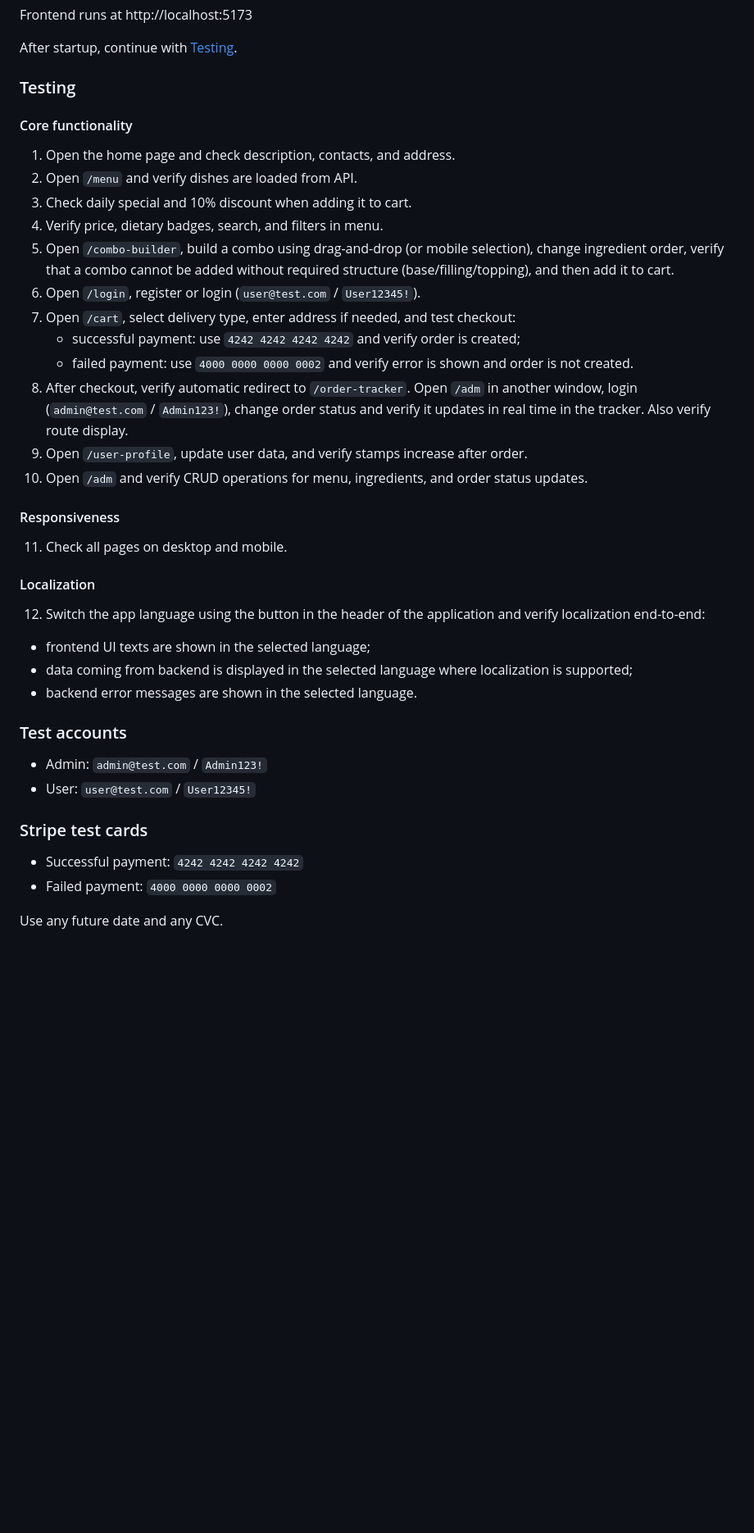
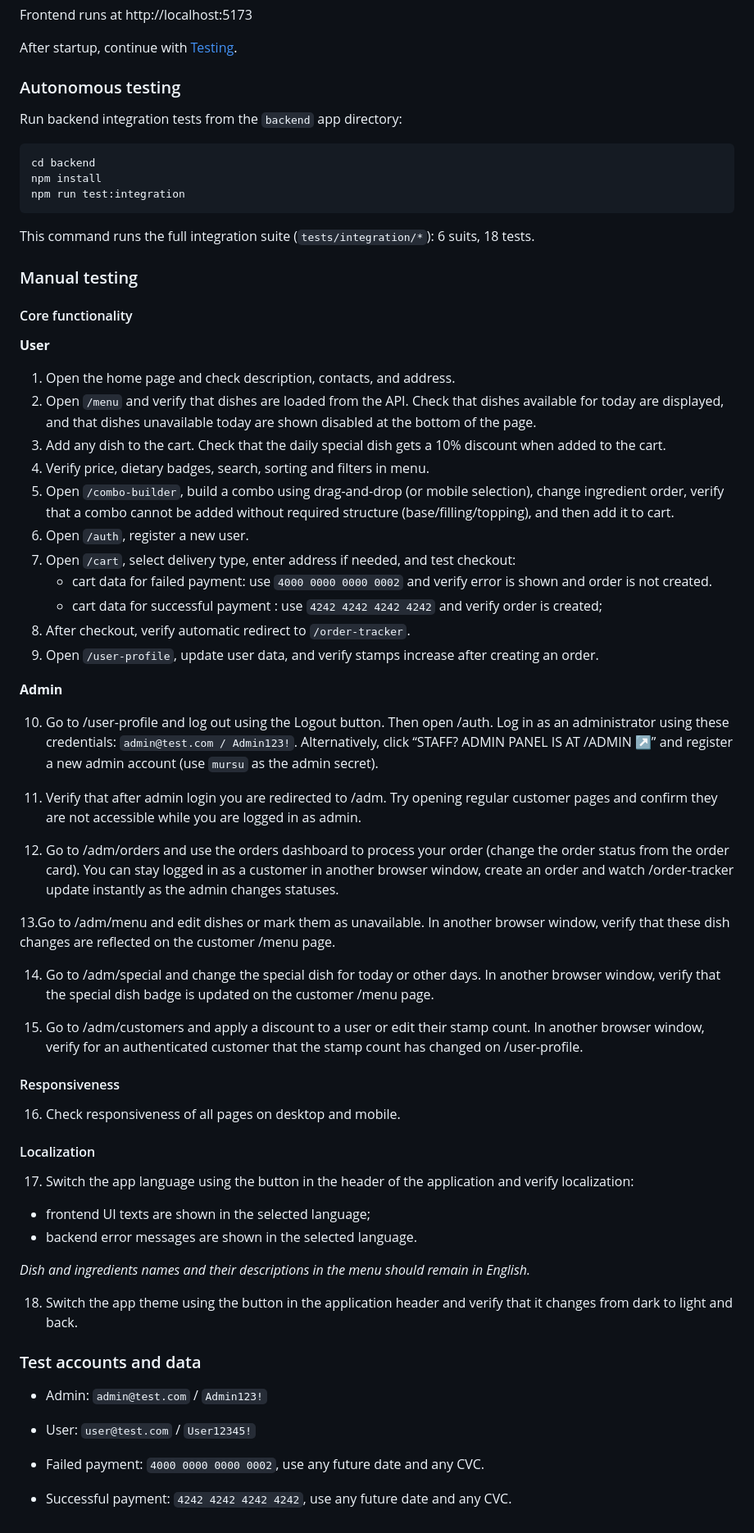
Before and after one commit to x-bananer/mursu-sushi-restaurant, a Markdown page: README.md, the part around one of its changes. Shown at 82% size. GitHub-like rendering; blank space fills up the shorter version.

````diff
--- a/README.md
+++ b/README.md
@@ -212,43 +217,71 @@ Frontend runs at http://localhost:5173
 
 After startup, continue with [Testing](#testing).
 
-### Testing
+### Autonomous testing
+
+Run backend integration tests from the `backend` app directory:
+
+```bash
+cd backend
+npm install
+npm run test:integration
+```
+
+This command runs the full integration suite (`tests/integration/*`): 6 suits, 18 tests.
+
+### Manual testing
 
 #### Core functionality
 
+**User**
+
 1. Open the home page and check description, contacts, and address.
-2. Open `/menu` and verify dishes are loaded from API.
-3. Check daily special and 10% discount when adding it to cart.
-4. Verify price, dietary badges, search, and filters in menu.
+2. Open `/menu` and verify that dishes are loaded from the API. Check that dishes available for today are displayed, and that dishes unavailable today are shown disabled at the bottom of the page.
+3. Add any dish to the cart. Check that the daily special dish gets a 10% discount when added to the cart.
+4. Verify price, dietary badges, search, sorting and filters in menu.
 5. Open `/combo-builder`, build a combo using drag-and-drop (or mobile selection), change ingredient order, verify that a combo cannot be added without required structure (base/filling/topping), and then add it to cart.
-6. Open `/login`, register or login (`user@test.com` / `User12345!`).
+6. Open `/auth`, register a new user.
 7. Open `/cart`, select delivery type, enter address if needed, and test checkout:
-   - successful payment: use `4242 4242 4242 4242` and verify order is created;
-   - failed payment: use `4000 0000 0000 0002` and verify error is shown and order is not created.
-8. After checkout, verify automatic redirect to `/order-tracker`. Open `/adm` in another window, login (`admin@test.com` / `Admin123!`), change order status and verify it updates in real time in the tracker. Also verify route display.
-9. Open `/user-profile`, update user data, and verify stamps increase after order.
-10. Open `/adm` and verify CRUD operations for menu, ingredients, and order status updates.
+   - cart data for failed payment: use `4000 0000 0000 0002` and verify error is shown and order is not created.
+   - cart data for successful payment : use `4242 4242 4242 4242` and verify order is created;
+8. After checkout, verify automatic redirect to `/order-tracker`.
+9. Open `/user-profile`, update user data, and verify stamps increase after creating an order.
+
+**Admin**
+
+10. Go to /user-profile and log out using the Logout button. Then open /auth. Log in as an administrator using these credentials: `admin@test.com / Admin123!`. Alternatively, click “STAFF? ADMIN PANEL IS AT /ADMIN ↗” and register a new admin account (use `mursu` as the admin secret).
+
+11. Verify that after admin login you are redirected to /adm. Try opening regular customer pages and confirm they are not accessible while you are logged in as admin.
+
+12. Go to /adm/orders and use the orders dashboard to process your order (change the order status from the order card). You can stay logged in as a customer in another browser window, create an order and watch /order-tracker update instantly as the admin changes statuses.
+
+13.Go to /adm/menu and edit dishes or mark them as unavailable.
+In another browser window, verify that these dish changes are reflected on the customer /menu page.
+
+14. Go to /adm/special and change the special dish for today or other days.
+In another browser window, verify that the special dish badge is updated on the customer /menu page.
+
+15. Go to /adm/customers and apply a discount to a user or edit their stamp count.
+In another browser window, verify for an authenticated customer that the stamp count has changed on /user-profile.
 
 #### Responsiveness
 
-11. Check all pages on desktop and mobile.
+16. Check responsiveness of all pages on desktop and mobile.
 
 #### Localization
 
-12. Switch the app language using the button in the header of the application and verify localization end-to-end:
+17. Switch the app language using the button in the header of the application and verify localization:
    - frontend UI texts are shown in the selected language;
-   - data coming from backend is displayed in the selected language where localization is supported;
    - backend error messages are shown in the selected language.
 
+*Dish and ingredients names and their descriptions in the menu should remain in English.*
 
-### Test accounts
+18. Switch the app theme using the button in the application header and verify that it changes from dark to light and back.
+
+### Test accounts and data
 
 - Admin: `admin@test.com` / `Admin123!`
 - User: `user@test.com` / `User12345!`
 
-### Stripe test cards
-
-- Successful payment: `4242 4242 4242 4242`
-- Failed payment: `4000 0000 0000 0002`
-
-Use any future date and any CVC.
+- Failed payment: `4000 0000 0000 0002`, use any future date and any CVC.
+- Successful payment: `4242 4242 4242 4242`, use any future date and any CVC.
````
Also changed, not shown: other parts of README.md (+19 -14 lines).
